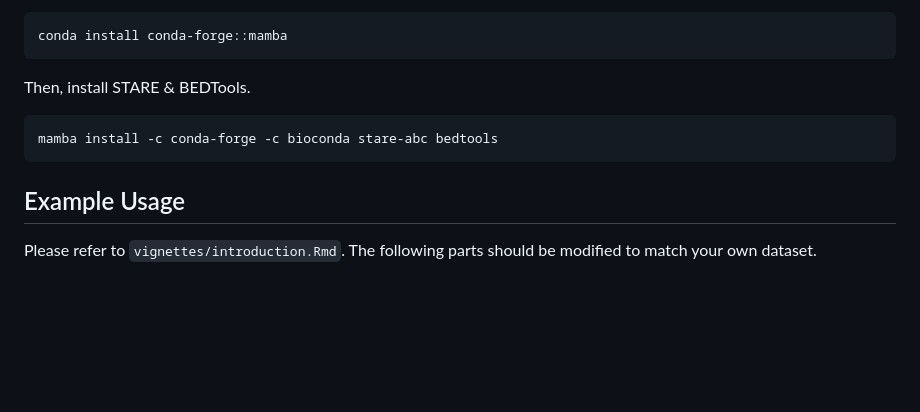
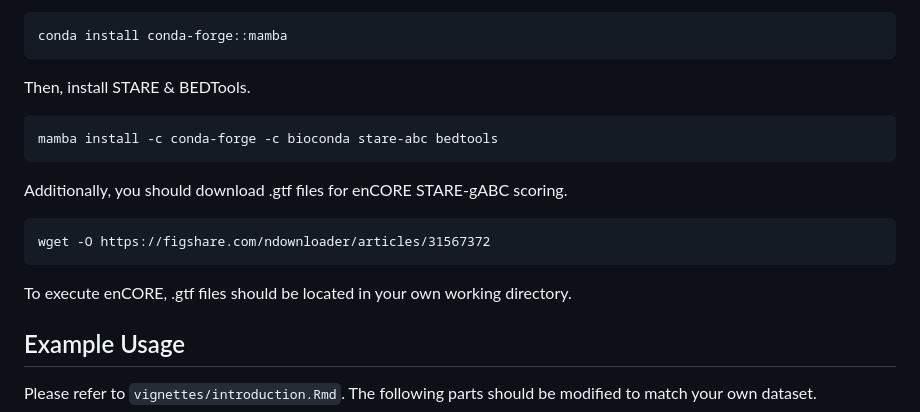
Before and after one commit to R-Krait/enCORE, a Markdown page: README.md, the part around the change. Drawn GitHub-style; blank space fills up the shorter version.

````diff
--- a/README.md
+++ b/README.md
@@ -59,6 +59,13 @@ Then, install STARE & BEDTools.
 mamba install -c conda-forge -c bioconda stare-abc bedtools
 ```
 
+Additionally, you should download .gtf files for enCORE STARE-gABC scoring.
+```
+wget -O https://figshare.com/ndownloader/articles/31567372
+```
+
+To execute enCORE, .gtf files should be located in your own working directory.
+
 ## Example Usage
 Please refer to `vignettes/introduction.Rmd`. The following parts should be modified to match your own dataset.
 
````
